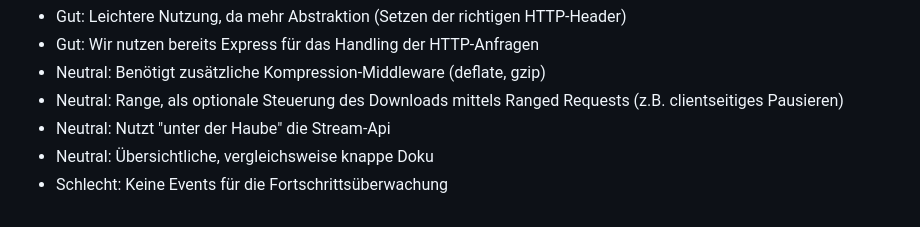
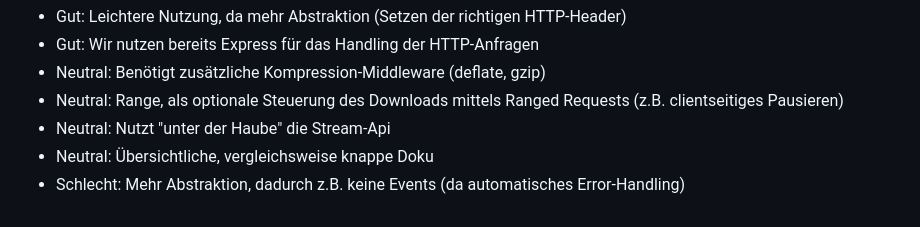
Before and after one commit to MaximilianKellner/ep-2024-web-development, a Markdown page: ADR/0009-backend-file-download.md, the part around the change printed below. GitHub-like rendering.

```diff
--- a/ADR/0009-backend-file-download.md
+++ b/ADR/0009-backend-file-download.md
@@ -57,4 +57,4 @@ Funktionen der Express Standardbibliothek zum Übertragen von Dateien (download(
 - Neutral: Range, als optionale Steuerung des Downloads mittels Ranged Requests (z.B. clientseitiges Pausieren)
 - Neutral: Nutzt "unter der Haube" die Stream-Api
 - Neutral: Übersichtliche, vergleichsweise knappe Doku
-- Schlecht: Keine Events für die Fortschrittsüberwachung
+- Schlecht: Mehr Abstraktion, dadurch z.B. keine Events (da automatisches Error-Handling)
```
Also changed, not shown: other parts of ADR/0009-backend-file-download.md (+1 -1 lines).
